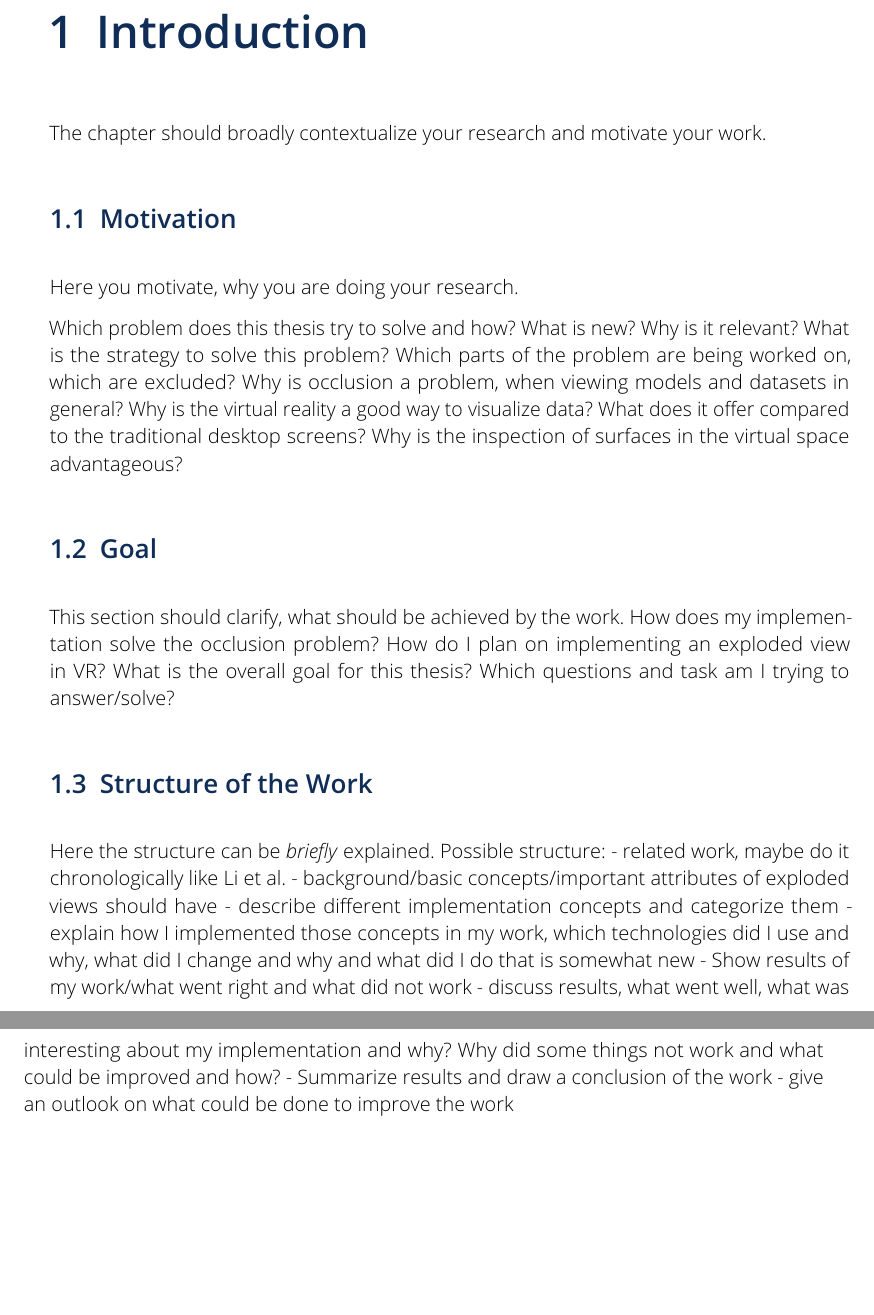
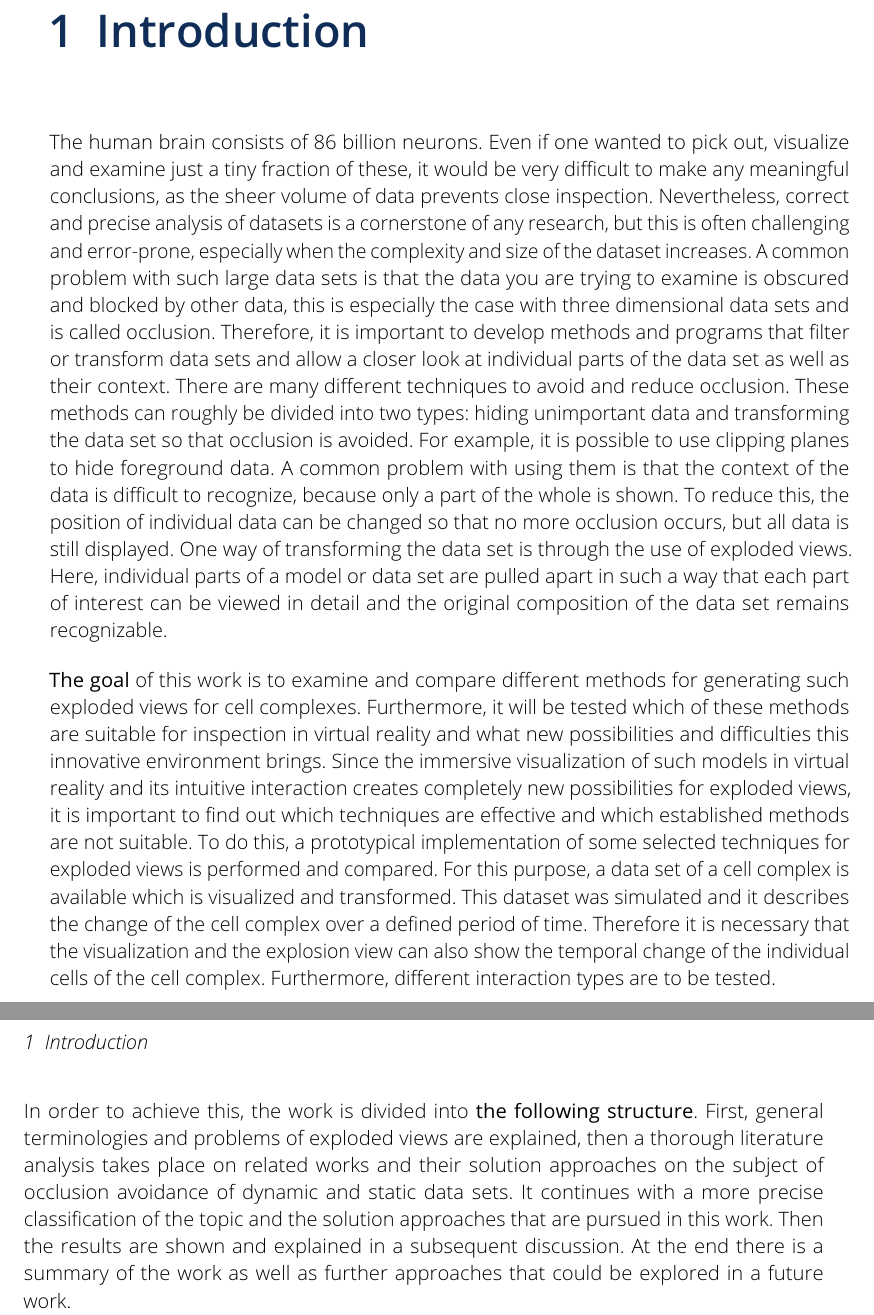
Before and after one commit to JorGra/Bachelor-Thesis-Exploded-Views, a LaTeX thesis (Thesis/latex-template-cgv/main.tex, which reads Thesis/latex-template-cgv/1_mainmatter/1_introduction.tex): two parts of pages 21 and 22 of 41 before the commit and two parts of pages 21 and 22 of 39 after it, joined at a grey line, cut so that both start at the same text, the shorter picture padded with empty space. Compiled offline with pdfLaTeX.

Commit message:
Added Introduction

```diff
--- a/Thesis/latex-template-cgv/1_mainmatter/1_introduction.tex
+++ b/Thesis/latex-template-cgv/1_mainmatter/1_introduction.tex
@@ -3,30 +3,25 @@
 {\chapter{Introduction}}
 
 \label{sec:introduction}
-The chapter should broadly contextualize your research and motivate your work.
+% The chapter should broadly contextualize your research and motivate your work.
 
-\section{Motivation}
-Here you motivate, why you are doing your research.
+The human brain consists of 86 billion neurons. Even if one wanted to pick out, visualize and examine just a tiny fraction of these, it would be very difficult to make any meaningful conclusions, as the sheer volume of data prevents close inspection. %TODO cite=peichl _2015
+Nevertheless, correct and precise analysis of datasets is a cornerstone of any research, but this is often challenging and error-prone, especially when the complexity and size of the dataset increases.
+A common problem with such large data sets is that the data you are trying to examine is obscured and blocked by other data, this is especially the case with three dimensional data sets and is called occlusion.
+Therefore, it is important to develop methods and programs that filter or transform data sets and allow a closer look at individual parts of the data set as well as their context.
+There are many different techniques to avoid and reduce occlusion. These methods can roughly be divided into two types: hiding unimportant data and transforming the data set so that occlusion is avoided.
+For example, it is possible to use clipping planes to hide foreground data. A common problem with using them is that the context of the data is difficult to recognize, because only a part of the whole is shown.
+To reduce this, the position of individual data can be changed so that no more occlusion occurs, but all data is still displayed.
+One way of transforming the data set is through the use of exploded views. Here, individual parts of a model or data set are pulled apart in such a way that each part of interest can be viewed in detail and the original composition of the data set remains recognizable.
 
-Which problem does this thesis try to solve and how? What is new? Why is it relevant? What is the strategy to solve this problem? Which parts of the problem are  being worked on, which are excluded?
-Why is occlusion a problem, when viewing models and datasets in general?
-Why is the virtual reality a good way to visualize data? What does it offer compared to the traditional desktop screens?
-Why is the inspection of surfaces in the virtual space advantageous?
+\textbf{The goal} of this work is to examine and compare different methods for generating such exploded views for cell complexes. Furthermore, it will be tested which of these methods are suitable for inspection in virtual reality and what new possibilities and difficulties this innovative environment brings.
+Since the immersive visualization of such models in virtual reality and its intuitive interaction creates completely new possibilities for exploded views, it is important to find out which techniques are effective and which established methods are not suitable.
+To do this, a prototypical implementation of some selected techniques for exploded views is performed and compared.
+For this purpose, a data set of a cell complex is available which is visualized and transformed.
+This dataset was simulated and it describes the change of the cell complex over a defined period of time.
+Therefore it is necessary that the visualization and the explosion view can also show the temporal change of the individual cells of the cell complex. Furthermore, different interaction types are to be tested.
 
-\section{Goal}
-This section should clarify, what should be achieved by the work.
-How does my implementation solve the occlusion problem?
-How do I plan on implementing an exploded view in VR? What is the overall goal for this thesis?
-Which questions and task am I trying to answer/solve?
-
-\section{Structure of the Work}
-Here the structure can be \emph{briefly} explained.
-Possible structure:
-- related work, maybe do it chronologically  like Li et al.
-- background/basic concepts/important attributes of exploded views should have
-- describe different implementation concepts and categorize them
-- explain how I implemented those concepts in my work, which technologies did I use and why, what did I change and why and what did I do that is somewhat new
-- Show results of my work/what went right and what did not work
-- discuss results, what went well, what was interesting about my implementation and why? Why did some things not work and what could be improved and how?
-- Summarize results and draw a conclusion of the work
-- give an outlook on what could be done to improve the work
+In order to achieve this, the work is divided into \textbf{the following structure}.
+First, general terminologies and problems of exploded views are explained, then a thorough literature analysis takes place on related works and their solution approaches on the subject of occlusion avoidance of dynamic and static data sets.
+It continues with a more precise classification of the topic and the solution approaches that are pursued in this work.
+Then the results are shown and explained in a subsequent discussion. At the end there is a summary of the work as well as further approaches that could be explored in a future work.
```
Also changed, not shown: Thesis/latex-template-cgv/2_bib/references.bib (+9 -0 lines), Thesis/latex-template-cgv/main.bbl (deleted), Thesis/latex-template-cgv/main.pdf, 7 other files.
